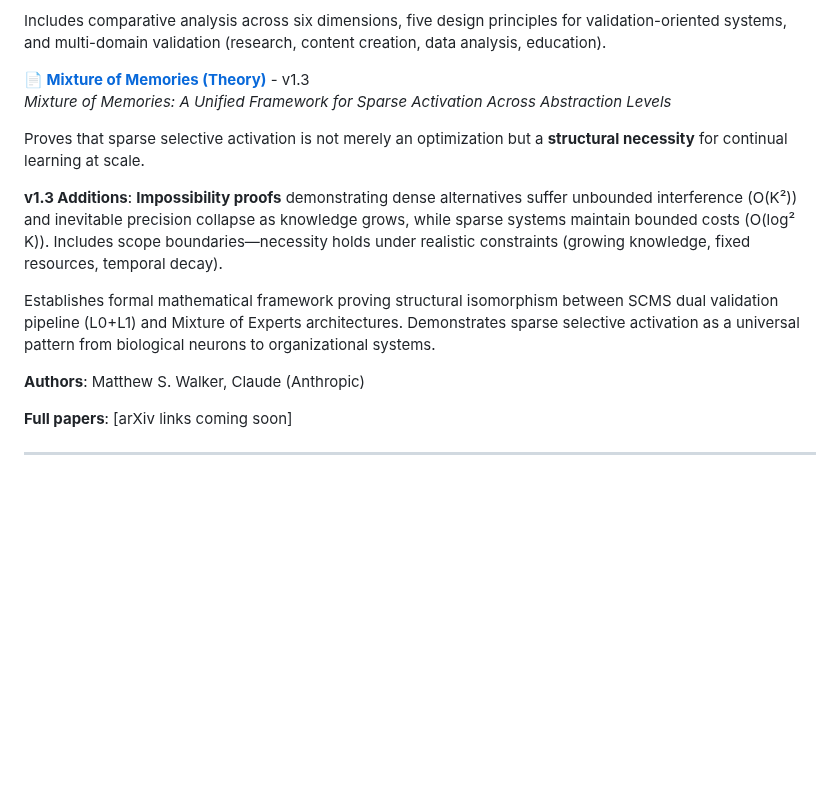
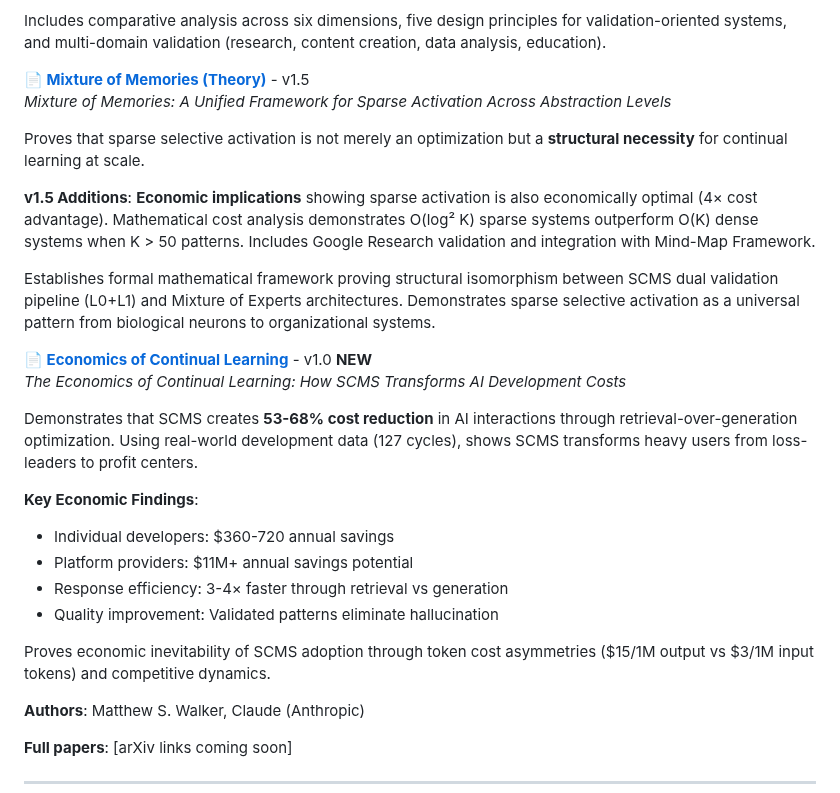
Before and after one commit to AIalchemistART/scms-starter-kit, a Markdown page: README.md, the part around the change. Drawn GitHub-style; blank space fills up the shorter version.

Commit message:
Update README with 4th economics paper and version numbers

```diff
--- a/README.md
+++ b/README.md
@@ -420,14 +420,27 @@ Documents the emergent paradigm shift from AI memories as "digital filing cabine
 
 Includes comparative analysis across six dimensions, five design principles for validation-oriented systems, and multi-domain validation (research, content creation, data analysis, education).
 
-**📄 [Mixture of Memories (Theory)](docs/reference/WHITEPAPER_MIXTURE_OF_MEMORIES.md)** - v1.3
+**📄 [Mixture of Memories (Theory)](docs/reference/WHITEPAPER_MIXTURE_OF_MEMORIES.md)** - v1.5
 *Mixture of Memories: A Unified Framework for Sparse Activation Across Abstraction Levels*
 
 Proves that sparse selective activation is not merely an optimization but a **structural necessity** for continual learning at scale.
 
-**v1.3 Additions**: **Impossibility proofs** demonstrating dense alternatives suffer unbounded interference (O(K²)) and inevitable precision collapse as knowledge grows, while sparse systems maintain bounded costs (O(log² K)). Includes scope boundaries—necessity holds under realistic constraints (growing knowledge, fixed resources, temporal decay).
+**v1.5 Additions**: **Economic implications** showing sparse activation is also economically optimal (4× cost advantage). Mathematical cost analysis demonstrates O(log² K) sparse systems outperform O(K) dense systems when K > 50 patterns. Includes Google Research validation and integration with Mind-Map Framework.
 
 Establishes formal mathematical framework proving structural isomorphism between SCMS dual validation pipeline (L0+L1) and Mixture of Experts architectures. Demonstrates sparse selective activation as a universal pattern from biological neurons to organizational systems.
+
+**📄 [Economics of Continual Learning](docs/reference/WHITEPAPER_ECONOMICS.md)** - v1.0 **NEW**
+*The Economics of Continual Learning: How SCMS Transforms AI Development Costs*
+
+Demonstrates that SCMS creates **53-68% cost reduction** in AI interactions through retrieval-over-generation optimization. Using real-world development data (127 cycles), shows SCMS transforms heavy users from loss-leaders to profit centers.
+
+**Key Economic Findings**:
+- Individual developers: $360-720 annual savings
+- Platform providers: $11M+ annual savings potential
+- Response efficiency: 3-4× faster through retrieval vs generation
+- Quality improvement: Validated patterns eliminate hallucination
+
+Proves economic inevitability of SCMS adoption through token cost asymmetries ($15/1M output vs $3/1M input tokens) and competitive dynamics.
 
 **Authors**: Matthew S. Walker, Claude (Anthropic)
 
```
